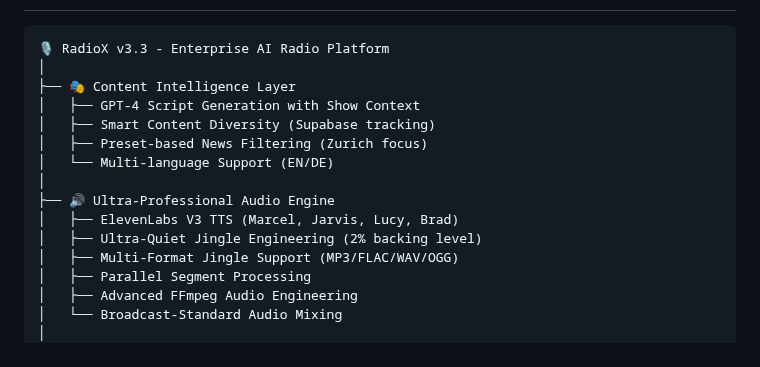
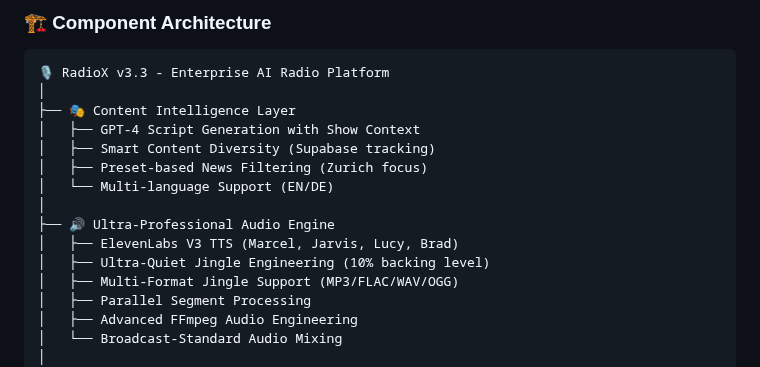
Before and after one commit to muraschal/radiox-backend, a Markdown page: README.md, the part around one of its changes. Rendered like a GitHub page.

````diff
--- a/README.md
+++ b/README.md
@@ -95,3 +247,5 @@ python main.py --data-only
+### 🏗️ Component Architecture
+
 ```
 🎙️ RadioX v3.3 - Enterprise AI Radio Platform
 │
@@ -103,7 +257,7 @@ python main.py --data-only
 │
 ├── 🔊 Ultra-Professional Audio Engine
 │   ├── ElevenLabs V3 TTS (Marcel, Jarvis, Lucy, Brad)
-│   ├── Ultra-Quiet Jingle Engineering (2% backing level)
+│   ├── Ultra-Quiet Jingle Engineering (10% backing level)
 │   ├── Multi-Format Jingle Support (MP3/FLAC/WAV/OGG)
 │   ├── Parallel Segment Processing
 │   ├── Advanced FFmpeg Audio Engineering
````
Also changed, not shown: other parts of README.md (+152 -0 lines).
